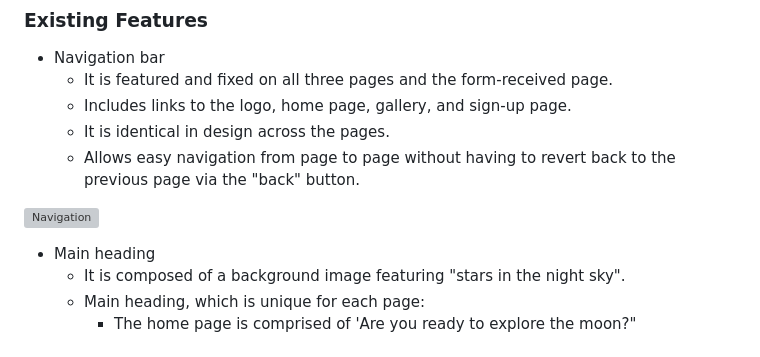
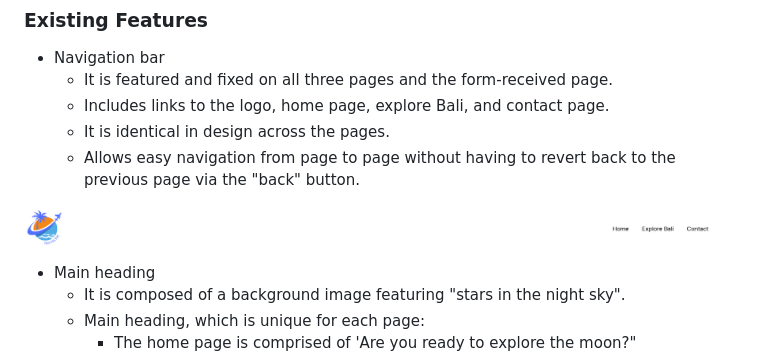
Before and after one commit to neaqx/travelyet, a Markdown page: README.md, the part around the change. Drawn GitHub-style; grey boxes are pictures that could not be loaded.

Commit message:
Add image to features section in README.md

```diff
--- a/README.md
+++ b/README.md
@@ -67,11 +67,11 @@ Travelyet redefines travel planning with a clear, concise platform, connecting y
 
 * Navigation bar
     * It is featured and fixed on all three pages and the form-received page.
-    * Includes links to the logo, home page, gallery, and sign-up page.
+    * Includes links to the logo, home page, explore Bali, and contact page.
     * It is identical in design across the pages.
     * Allows easy navigation from page to page without having to revert back to the previous page via the "back" button.
 
-![Navigation](/assets/images/nav-bar.PNG)
+![Navigation](assets/images/navbar.png)
 
 * Main heading
     * It is composed of a background image featuring "stars in the night sky".
```
